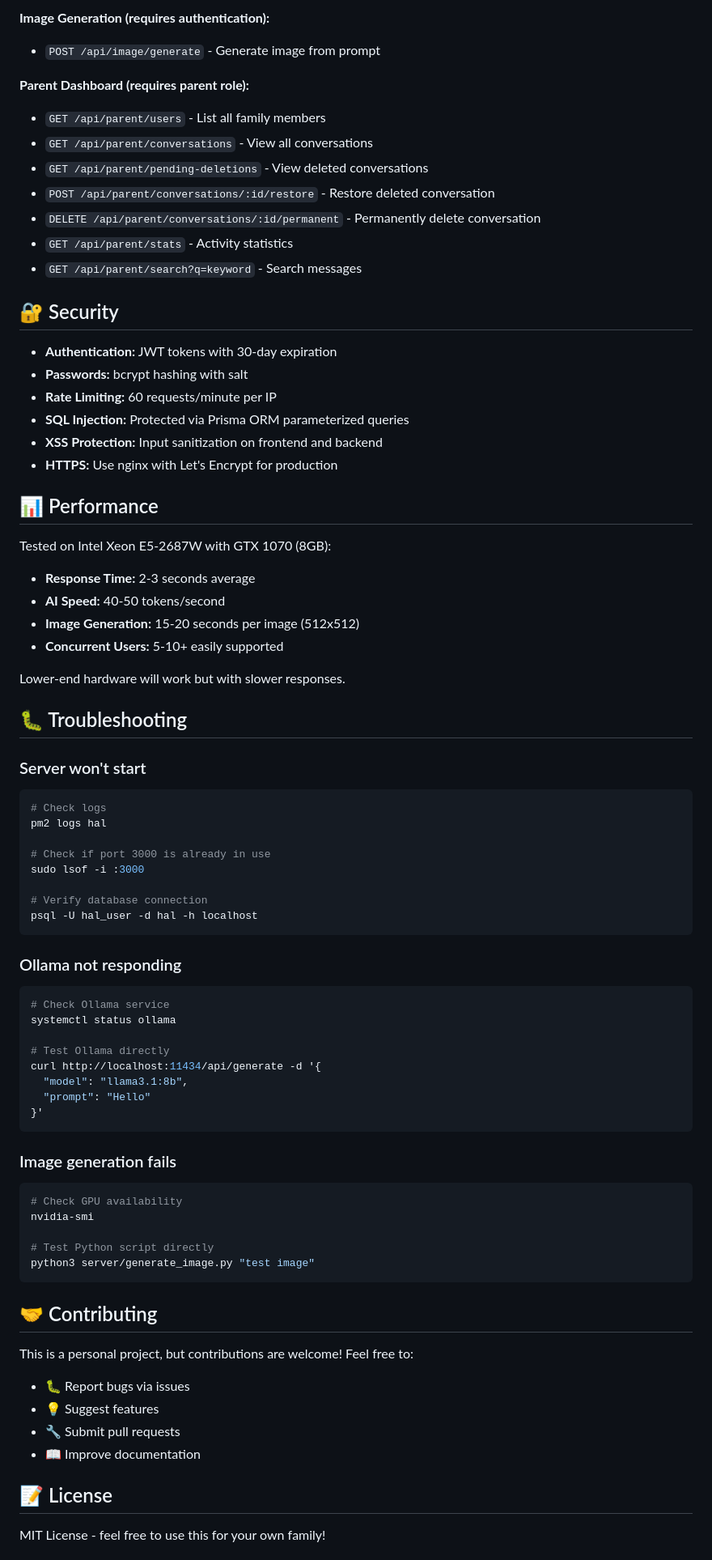
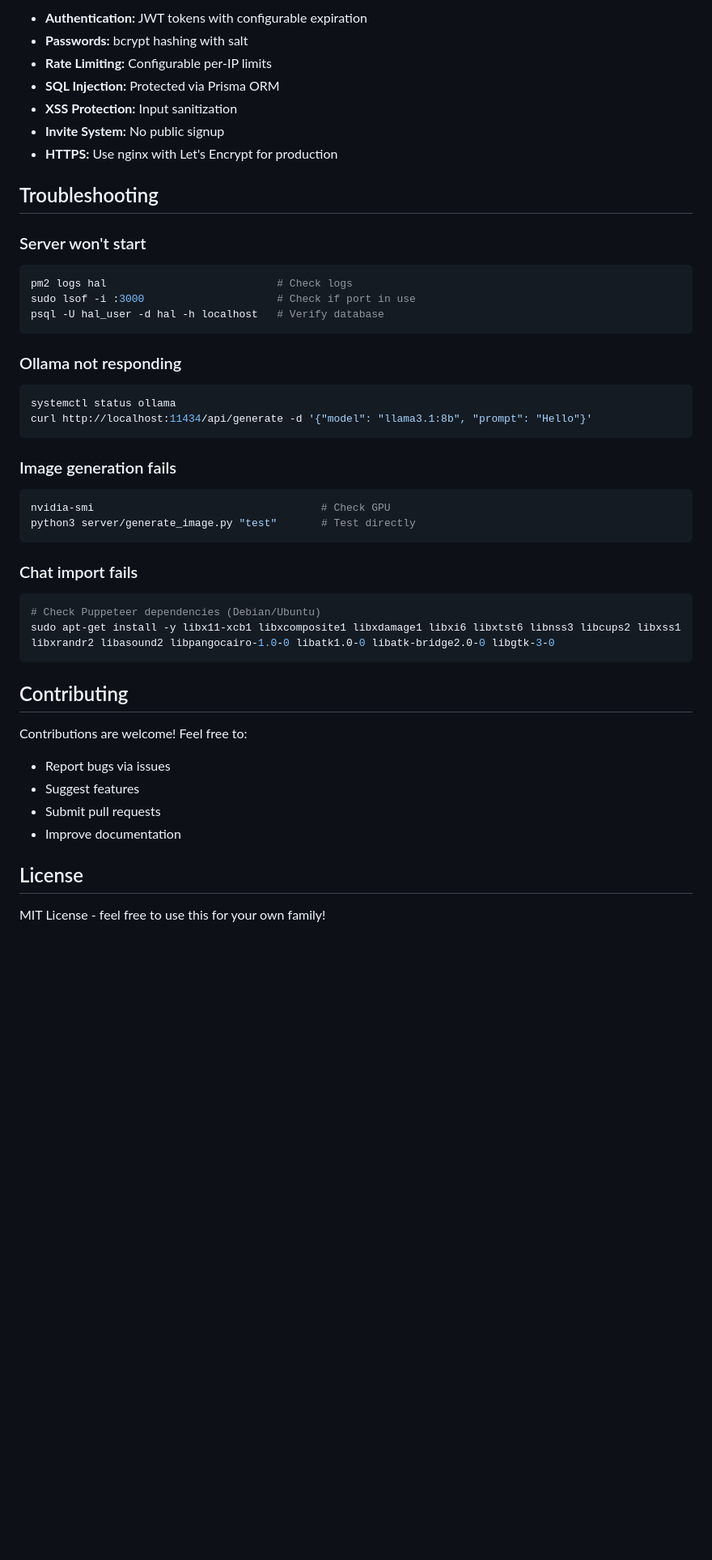
Before and after one commit to pcowensbot/Hal-InHouse, a Markdown page: README.md, the part around one of its changes. Shown at 81% size. Drawn GitHub-style; blank space fills up the shorter version.

````diff
--- a/README.md
+++ b/README.md
@@ -321,78 +330,47 @@ pm2 stop hal       # Stop server
-**Image Generation (requires authentication):**
-- `POST /api/image/generate` - Generate image from prompt
-
-**Parent Dashboard (requires parent role):**
-- `GET /api/parent/users` - List all family members
-- `GET /api/parent/conversations` - View all conversations
-- `GET /api/parent/pending-deletions` - View deleted conversations
-- `POST /api/parent/conversations/:id/restore` - Restore deleted conversation
-- `DELETE /api/parent/conversations/:id/permanent` - Permanently delete conversation
-- `GET /api/parent/stats` - Activity statistics
-- `GET /api/parent/search?q=keyword` - Search messages
-
-## 🔐 Security
-
-- **Authentication:** JWT tokens with 30-day expiration
+- **Authentication:** JWT tokens with configurable expiration
 - **Passwords:** bcrypt hashing with salt
-- **Rate Limiting:** 60 requests/minute per IP
-- **SQL Injection:** Protected via Prisma ORM parameterized queries
-- **XSS Protection:** Input sanitization on frontend and backend
+- **Rate Limiting:** Configurable per-IP limits
+- **SQL Injection:** Protected via Prisma ORM
+- **XSS Protection:** Input sanitization
+- **Invite System:** No public signup
 - **HTTPS:** Use nginx with Let's Encrypt for production
 
-## 📊 Performance
-
-Tested on Intel Xeon E5-2687W with GTX 1070 (8GB):
-- **Response Time:** 2-3 seconds average
-- **AI Speed:** 40-50 tokens/second
-- **Image Generation:** 15-20 seconds per image (512x512)
-- **Concurrent Users:** 5-10+ easily supported
-
-Lower-end hardware will work but with slower responses.
-
-## 🐛 Troubleshooting
+## Troubleshooting
 
 ### Server won't start
 ```bash
-# Check logs
-pm2 logs hal
-
-# Check if port 3000 is already in use
-sudo lsof -i :3000
-
-# Verify database connection
-psql -U hal_user -d hal -h localhost
+pm2 logs hal                           # Check logs
+sudo lsof -i :3000                     # Check if port in use
+psql -U hal_user -d hal -h localhost   # Verify database
 ```
 
 ### Ollama not responding
 ```bash
-# Check Ollama service
 systemctl status ollama
-
-# Test Ollama directly
-curl http://localhost:11434/api/generate -d '{
-  "model": "llama3.1:8b",
-  "prompt": "Hello"
-}'
+curl http://localhost:11434/api/generate -d '{"model": "llama3.1:8b", "prompt": "Hello"}'
 ```
 
 ### Image generation fails
 ```bash
-# Check GPU availability
-nvidia-smi
-
-# Test Python script directly
-python3 server/generate_image.py "test image"
+nvidia-smi                                    # Check GPU
+python3 server/generate_image.py "test"       # Test directly
 ```
 
-## 🤝 Contributing
+### Chat import fails
+```bash
+# Check Puppeteer dependencies (Debian/Ubuntu)
+sudo apt-get install -y libx11-xcb1 libxcomposite1 libxdamage1 libxi6 libxtst6 libnss3 libcups2 libxss1 libxrandr2 libasound2 libpangocairo-1.0-0 libatk1.0-0 libatk-bridge2.0-0 libgtk-3-0
+```
 
-This is a personal project, but contributions are welcome! Feel free to:
-- 🐛 Report bugs via issues
-- 💡 Suggest features
-- 🔧 Submit pull requests
-- 📖 Improve documentation
+## Contributing
 
-## 📝 License
+Contributions are welcome! Feel free to:
+- Report bugs via issues
+- Suggest features
+- Submit pull requests
+- Improve documentation
+
+## License
 
 MIT License - feel free to use this for your own family!
 
````
Also changed, not shown: other parts of README.md (+148 -147 lines).
